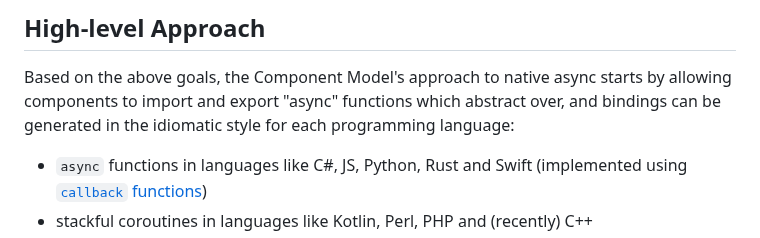
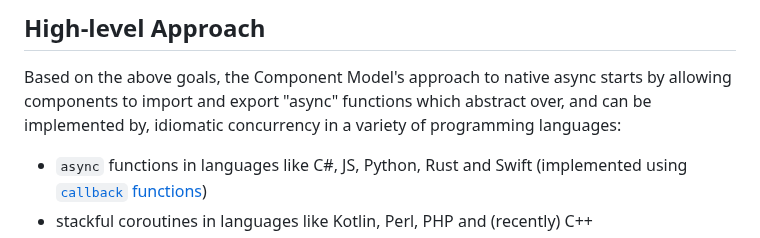
Before and after one commit to WebAssembly/component-model, a Markdown page: design/mvp/Async.md, the part around the change. Drawn GitHub-style.

Commit message:
Update design/mvp/Async.md
Co-authored-by: Luke Wagner <mail@lukewagner.name>

```diff
--- a/design/mvp/Async.md
+++ b/design/mvp/Async.md
@@ -58,8 +58,8 @@ additional goals and requirements for native async support:
 
 Based on the above goals, the Component Model's approach to native async starts
 by allowing components to import and export "async" functions which abstract
-over, and bindings can be generated in the idiomatic style for each programming
-language:
+over, and can be implemented by, idiomatic concurrency in a variety of
+programming languages:
 * `async` functions in languages like C#, JS, Python, Rust and Swift
   (implemented using [`callback` functions](#waiting))
 * stackful coroutines in languages like Kotlin, Perl, PHP and (recently) C++
```
